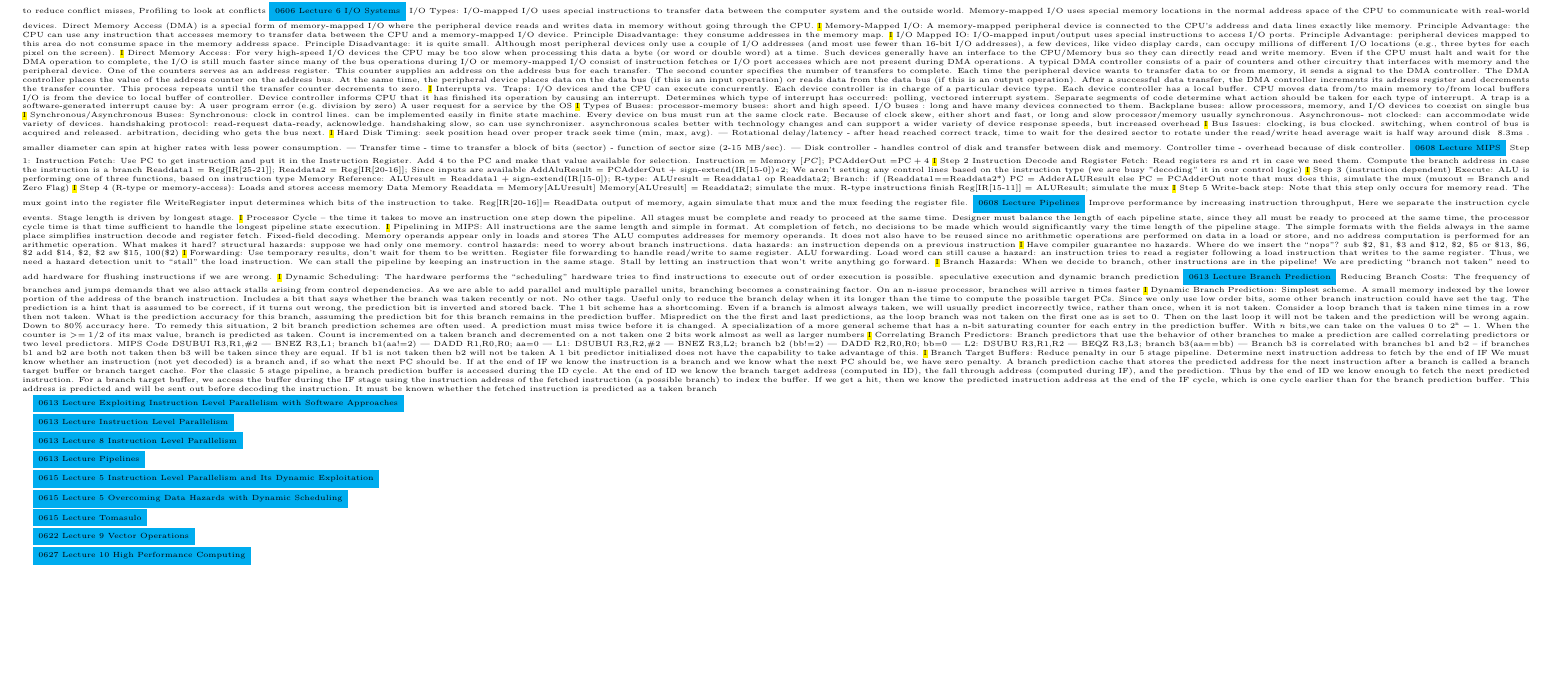
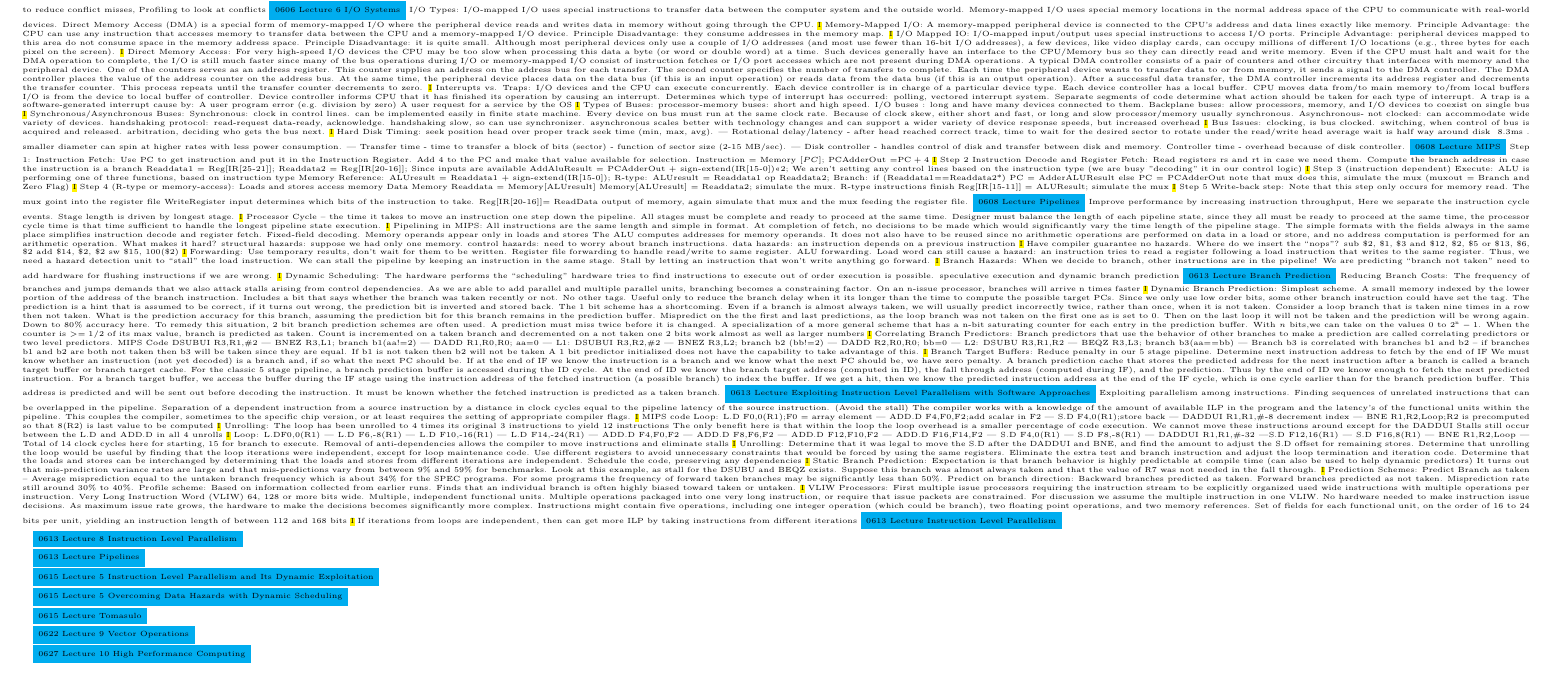
Before and after one commit to jwcrandall/csci-6461-computer-system-architecture, a LaTeX problem sheet (exam-notes.tex): part of page 1 of 2, cut so that both start at the same text, the shorter picture padded with empty space. Compiled offline with pdfLaTeX.

Commit message:
0613 Lecture Exploiting Instruction Level Parallelism with Software Approaches

```diff
--- a/exam-notes.tex
+++ b/exam-notes.tex
@@ -163,14 +163,24 @@ Dynamic Branch Prediction: Simplest scheme. A small memory indexed by the lower
 Correlating Branch Predictors: Branch predictors that use the behavior of other branches to make a prediction are called correlating predictors or two level predictors. MIPS Code DSUBUI R3,R1,\#2 | BNEZ R3,L1; branch b1(aa!=2) | DADD	R1,R0,R0; aa=0 | L1:	DSUBUI R3,R2,\#2 | BNEZ R3,L2; branch b2 (bb!=2) | DADD R2,R0,R0; bb=0 | L2:	DSUBU R3,R1,R2 | BEQZ R3,L3; branch b3(aa==bb) | Branch b3 is correlated with branches b1 and b2 – if branches b1 and b2 are both not taken then b3 will be taken since they are equal. If b1 is not taken then b2 will not be taken A 1 bit predictor initialized does not have the capability to take advantage of this.
 \hl{I}
 Branch Target Buffers: Reduce penalty in our 5 stage pipeline. Determine next instruction address to fetch by the end of IF
-We must know whether an instruction (not yet decoded) is a branch and, if so what the next PC should be. If at the end of IF we know the instruction is a branch and we know what the next PC should be, we have zero penalty. A branch prediction cache that stores the predicted address for the next instruction after a branch is called a branch target buffer or branch target cache. For the classic 5 stage pipeline, a branch prediction buffer is accessed during the ID cycle.  At the end of ID we know the branch target address (computed in ID), the fall through address (computed during IF), and the prediction. Thus by the end of ID we know enough to fetch the next predicted instruction. For a branch target buffer, we access the buffer during the IF stage using the instruction address of the fetched instruction (a possible branch) to index the buffer. If we get a hit, then we know the predicted instruction address at the end of the IF cycle, which is one cycle earlier than for the branch prediction buffer. This address is predicted and will be sent out before decoding the instruction.  It must be known whether the fetched instruction is predicted as a taken branch
-
-
-
-
-
-\colorbox{Cyan}{0613 Lecture Exploiting Instruction Level Parallelism with Software Approaches}
-
+We must know whether an instruction (not yet decoded) is a branch and, if so what the next PC should be. If at the end of IF we know the instruction is a branch and we know what the next PC should be, we have zero penalty. A branch prediction cache that stores the predicted address for the next instruction after a branch is called a branch target buffer or branch target cache. For the classic 5 stage pipeline, a branch prediction buffer is accessed during the ID cycle.  At the end of ID we know the branch target address (computed in ID), the fall through address (computed during IF), and the prediction. Thus by the end of ID we know enough to fetch the next predicted instruction. For a branch target buffer, we access the buffer during the IF stage using the instruction address of the fetched instruction (a possible branch) to index the buffer. If we get a hit, then we know the predicted instruction address at the end of the IF cycle, which is one cycle earlier than for the branch prediction buffer. This address is predicted and will be sent out before decoding the instruction.  It must be known whether the fetched instruction is predicted as a taken branch.
+\colorbox{Cyan}{0613 Lecture Exploiting Instruction Level Parallelism with Software Approaches} Exploiting parallelism among instructions. Finding sequences of unrelated instructions that can be overlapped in the pipeline. Separation of a dependent instruction from a source instruction by a distance in clock cycles equal to the pipeline latency of the source instruction. (Avoid the stall) The compiler works with a knowledge of the amount of available  ILP in the program and the latency's of the functional units within the pipeline. This couples the compiler, sometimes to the specific chip version, or at least requires the setting of appropriate compiler flags.
+\hl{I}
+MIPS code Loop:	L.D	F0,0(R1);F0 = array element | ADD.D	F4,F0,F2;add scalar in F2 | S.D	F4,0(R1);store back | DADDUI R1,R1,\#-8	decrement index | BNE R1,R2,Loop;R2 is precomputed so that 8(R2) is last value to be computed
+\hl{I}
+Unrolling: The loop has been unrolled to 4 times its original 3 instructions to yield 12 instructions The only benefit here is that within the loop the loop overhead is a smaller percentage of code execution. We cannot move these instructions around except for the DADDUI Stalls still occur between the L.D and ADD.D in all 4 unrolls
+\hl{I}
+Loop: L.DF0,0(R1) | L.D	F6,-8(R1) | L.D	F10,-16(R1) | L.D F14,-24(R1) | ADD.D F4,F0,F2 | ADD.D	F8,F6,F2 | ADD.D F12,F10,F2 | ADD.D F16,F14,F2 | S.D	F4,0(R1) | S.D	F8,-8(R1) | DADDUI	R1,R1,\#-32 |S.D	F12,16(R1) | S.D F16,8(R1) | BNE R1,R2,Loop | Total of 14 clock cycles here for starting, 15 for branch to execute. Removal of anti-dependencies allows the compiler to move instructions and eliminate stalls
+\hl{I}
+Unrolling: Determine that it was legal to move the S.D after the DADDUI and BNE, and find the amount to adjust the S.D offset for remaining stores. Determine that unrolling the loop would be useful by finding that the loop iterations were independent, except for loop maintenance code. Use different registers to avoid unnecessary constraints that would be forced by using the same registers. Eliminate the extra test and branch instruction and adjust the loop termination and iteration code. Determine that the loads and stores can be interchanged by determining that the loads and stores from different iterations are independent. Schedule the code, preserving any dependencies
+\hl{I}
+Static Branch Prediction: Expectation is that branch behavior is highly predictable at compile time (can also be used to help dynamic predictors) It turns out that mis-prediction variance rates are large and that mis-predictions vary from between 9\% and 59\% for benchmarks. Look at this example, as stall for the DSUBU and BEQZ exists. Suppose this branch was almost always taken and that the value of R7 was not needed in the fall through.
+\hl{I}
+Prediction Schemes: Predict Branch as taken – Average misprediction equal to the untaken branch frequency which is about 34\% for the SPEC programs. For some programs the frequency of forward taken branches may be significantly less than 50\%. Predict on branch direction: Backward branches predicted as taken. Forward branches predicted as not taken. Misprediction rate still around 30\% to 40\%. Profile scheme: Based on information collected from earlier runs. Finds that an individual branch is often highly biased toward taken or untaken.
+\hl{I}
+VLIW Processors: First multiple issue processors requiring the instruction stream to be explicitly organized used wide instructions with multiple operations per instruction. Very Long Instruction Word (VLIW) 64, 128 or more bits wide. Multiple, independent functional units. Multiple operations packaged into one very long instruction, or require that issue packets are constrained. For discussion we assume the multiple instruction in one VLIW. No hardware needed to make instruction issue decisions. As maximum issue rate grows, the hardware to make the decisions becomes significantly more complex. Instructions might contain five operations, including one integer operation (which could be branch), two floating point operations, and two memory references. Set of fields for each functional unit, on the order of 16 to 24 bits per unit, yielding an instruction length of between 112 and 168 bits
+\hl{I}
+If iterations from loops are independent, then can get more ILP by taking instructions from different iterations
 \colorbox{Cyan}{0613 Lecture Instruction Level Parallelism}
 
 \colorbox{Cyan}{0613 Lecture 8 Instruction Level Parallelism}
```
